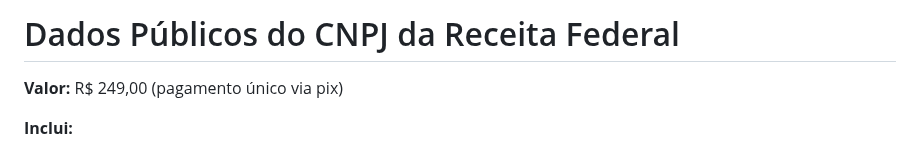
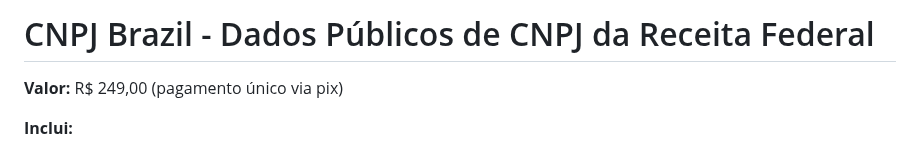
Before and after one commit to cnpjbrazil/cnpjbrazil.github.io, a Markdown page: README.md, the part around the change. GitHub-like rendering.

```diff
--- a/README.md
+++ b/README.md
@@ -1,4 +1,4 @@
-# Dados Públicos do CNPJ da Receita Federal
+# CNPJ Brazil - Dados Públicos de CNPJ da Receita Federal
 
 **Valor:** R$ 249,00 (pagamento único via pix)
 
```
